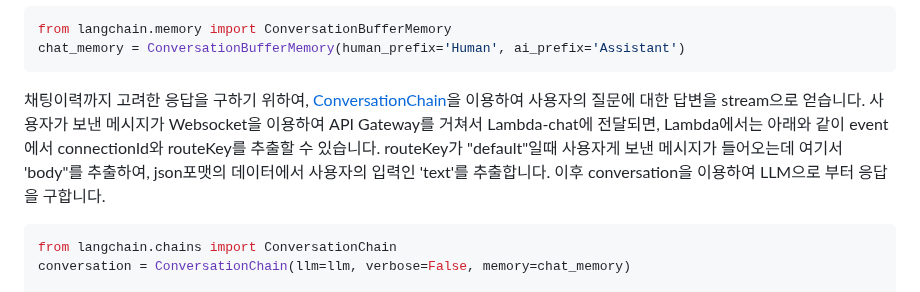
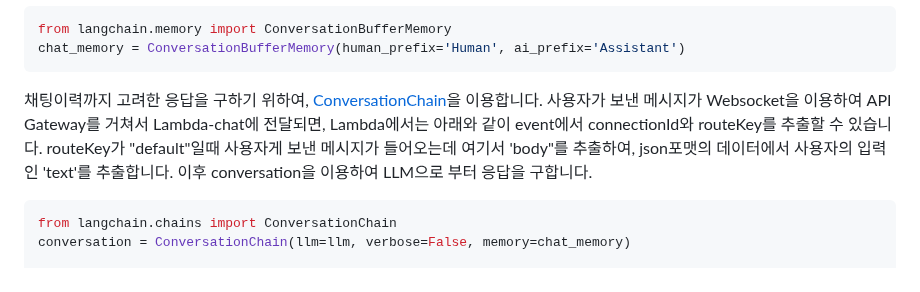
Before and after one commit to kyopark2014/stream-chatbot-for-amazon-bedrock, a Markdown page: README.md, the part around the change. Drawn GitHub-style.

````diff
--- a/README.md
+++ b/README.md
@@ -64,7 +64,7 @@ from langchain.memory import ConversationBufferMemory
 chat_memory = ConversationBufferMemory(human_prefix='Human', ai_prefix='Assistant')
 ```
 
-채팅이력까지 고려한 응답을 구하기 위하여, [ConversationChain](https://js.langchain.com/docs/api/chains/classes/ConversationChain)을 이용하여 사용자의 질문에 대한 답변을 stream으로 얻습니다. 사용자가 보낸 메시지가 Websocket을 이용하여 API Gateway를 거쳐서 Lambda-chat에 전달되면, Lambda에서는 아래와 같이 event에서 connectionId와 routeKey를 추출할 수 있습니다. routeKey가 "default"일때 사용자게 보낸 메시지가 들어오는데 여기서 'body"를 추출하여, json포맷의 데이터에서 사용자의 입력인 'text'를 추출합니다. 이후 conversation을 이용하여 LLM으로 부터 응답을 구합니다.
+채팅이력까지 고려한 응답을 구하기 위하여, [ConversationChain](https://js.langchain.com/docs/api/chains/classes/ConversationChain)을 이용합니다. 사용자가 보낸 메시지가 Websocket을 이용하여 API Gateway를 거쳐서 Lambda-chat에 전달되면, Lambda에서는 아래와 같이 event에서 connectionId와 routeKey를 추출할 수 있습니다. routeKey가 "default"일때 사용자게 보낸 메시지가 들어오는데 여기서 'body"를 추출하여, json포맷의 데이터에서 사용자의 입력인 'text'를 추출합니다. 이후 conversation을 이용하여 LLM으로 부터 응답을 구합니다.
 
 ```python
 from langchain.chains import ConversationChain
````
